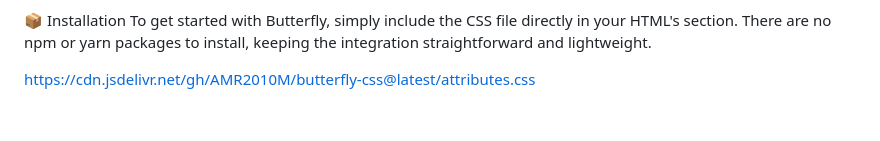
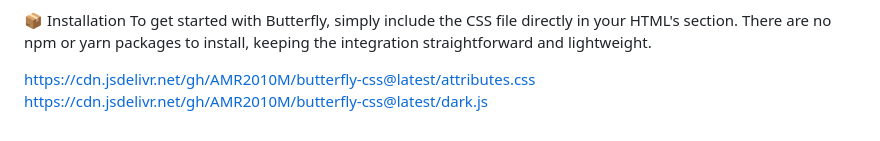
Before and after one commit to AMR2010M/butterfly-css, a Markdown page: README.md, the part around the change. Rendered like a GitHub page.

```diff
--- a/README.md
+++ b/README.md
@@ -56,3 +56,4 @@ To get started with Butterfly, simply include the CSS file directly in your HTML
 
 
 https://cdn.jsdelivr.net/gh/AMR2010M/butterfly-css@latest/attributes.css
+https://cdn.jsdelivr.net/gh/AMR2010M/butterfly-css@latest/dark.js
```
